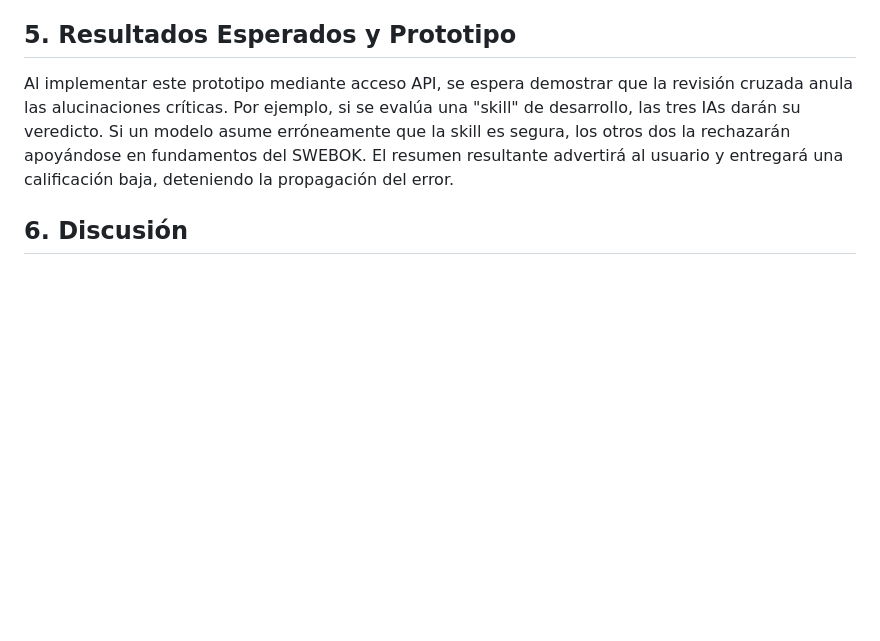
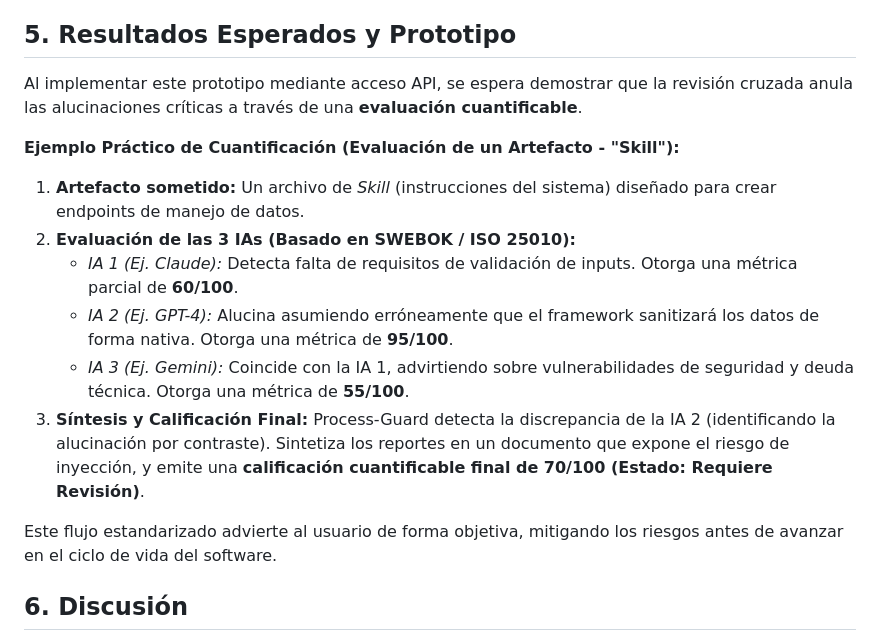
Before and after one commit to AXLAAF/Hakaton, a Markdown page: proyect/reporte_final_AI_Control.md, the part around the change. Rendered like a GitHub page; blank space fills up the shorter version.

Commit message:
Add: Ejemplo práctico de cuantificación al reporte

```diff
--- a/proyect/reporte_final_AI_Control.md
+++ b/proyect/reporte_final_AI_Control.md
@@ -25,7 +25,17 @@ El usuario puede someter a la Arena cualquier **artefacto** (por ejemplo: un arc
 3. **Síntesis y Cuantificación Final:** El sistema recopila los 3 artefactos de evaluación, identifica discrepancias o alucinaciones ("le pediste que sume dos y sumó tres"), y emite un **resumen consolidado**. Finalmente, Process-Guard otorga una **calificación cuantificable final** al artefacto evaluado.
 
 ## 5. Resultados Esperados y Prototipo
-Al implementar este prototipo mediante acceso API, se espera demostrar que la revisión cruzada anula las alucinaciones críticas. Por ejemplo, si se evalúa una "skill" de desarrollo, las tres IAs darán su veredicto. Si un modelo asume erróneamente que la skill es segura, los otros dos la rechazarán apoyándose en fundamentos del SWEBOK. El resumen resultante advertirá al usuario y entregará una calificación baja, deteniendo la propagación del error.
+Al implementar este prototipo mediante acceso API, se espera demostrar que la revisión cruzada anula las alucinaciones críticas a través de una **evaluación cuantificable**.
+
+**Ejemplo Práctico de Cuantificación (Evaluación de un Artefacto - "Skill"):**
+1. **Artefacto sometido:** Un archivo de *Skill* (instrucciones del sistema) diseñado para crear endpoints de manejo de datos.
+2. **Evaluación de las 3 IAs (Basado en SWEBOK / ISO 25010):**
+   * *IA 1 (Ej. Claude):* Detecta falta de requisitos de validación de inputs. Otorga una métrica parcial de **60/100**.
+   * *IA 2 (Ej. GPT-4):* Alucina asumiendo erróneamente que el framework sanitizará los datos de forma nativa. Otorga una métrica de **95/100**.
+   * *IA 3 (Ej. Gemini):* Coincide con la IA 1, advirtiendo sobre vulnerabilidades de seguridad y deuda técnica. Otorga una métrica de **55/100**.
+3. **Síntesis y Calificación Final:** Process-Guard detecta la discrepancia de la IA 2 (identificando la alucinación por contraste). Sintetiza los reportes en un documento que expone el riesgo de inyección, y emite una **calificación cuantificable final de 70/100 (Estado: Requiere Revisión)**.
+
+Este flujo estandarizado advierte al usuario de forma objetiva, mitigando los riesgos antes de avanzar en el ciclo de vida del software.
 
 ## 6. Discusión
 Este enfoque transiciona la carga desde la "Gobernanza" corporativa/política hacia el **"AI Control"** técnico. En una industria emergente donde falta formación en ingeniería formal, es insostenible educar a cada desarrollador sobre todos los procesos existentes. En cambio, dotarlos de un verificador (Arena) que califique cuantitativamente sus proyectos establece un estándar de seguridad implacable y escalable.
```
